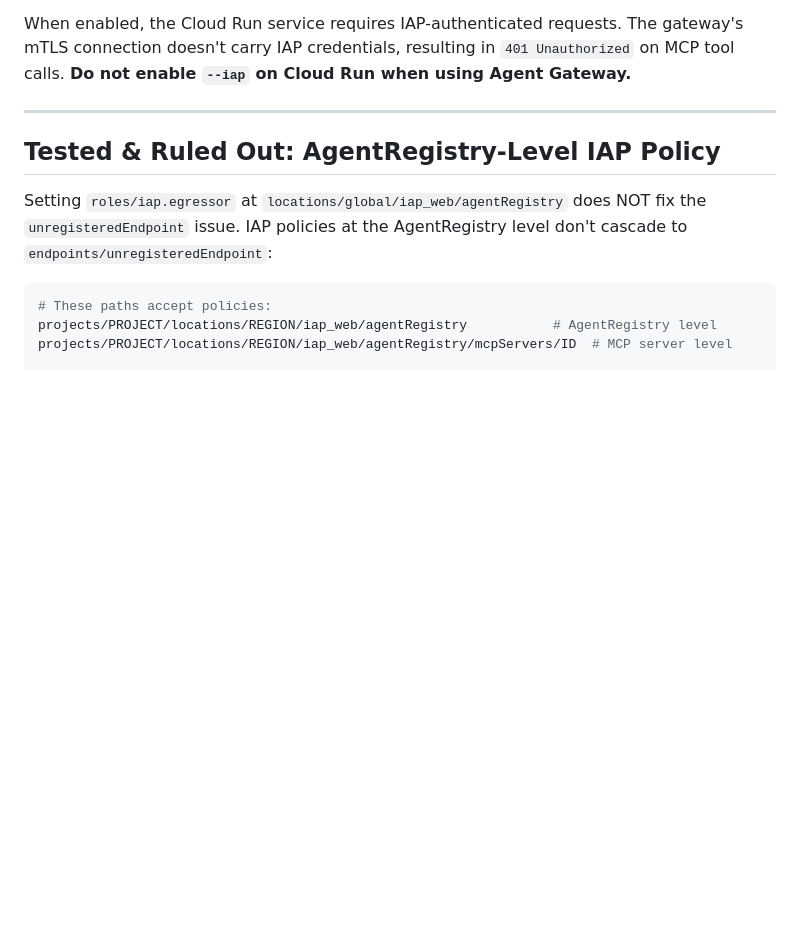
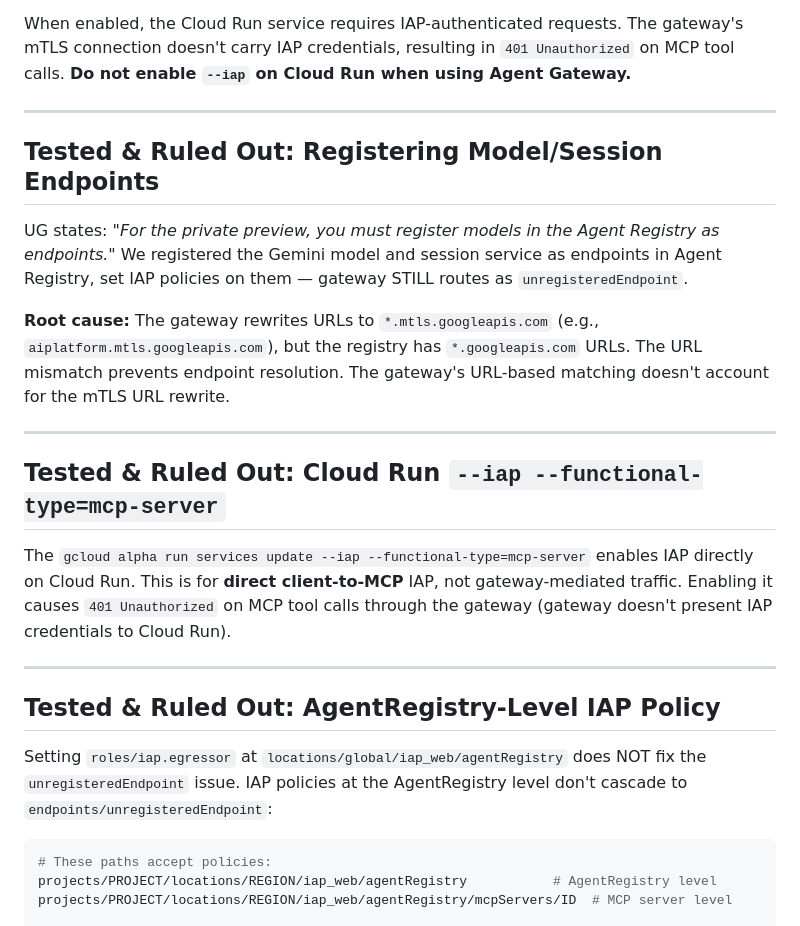
Before and after one commit to carlosmscabral/ge-agentplatform-demos, a Markdown page: governance-demo/GAPS.md, the part around the change. Rendered like a GitHub page; blank space fills up the shorter version.

Commit message:
docs(governance-demo): document endpoint registration + mTLS URL mismatch
Tested registering Gemini model and session service as endpoints in Agent
Registry per UG guidance. Set IAP policies on them. Gateway STILL routes
as unregisteredEndpoint — the mTLS URL rewrite (*.mtls.googleapis.com)
doesn't match the registered URLs (*.googleapis.com).

Co-Authored-By: Claude Opus 4.6 (1M context) <noreply@anthropic.com>

```diff
--- a/governance-demo/GAPS.md
+++ b/governance-demo/GAPS.md
@@ -199,6 +199,20 @@ When enabled, the Cloud Run service requires IAP-authenticated requests. The gat
 
 ---
 
+## Tested & Ruled Out: Registering Model/Session Endpoints
+
+UG states: *"For the private preview, you must register models in the Agent Registry as endpoints."* We registered the Gemini model and session service as endpoints in Agent Registry, set IAP policies on them — gateway STILL routes as `unregisteredEndpoint`.
+
+**Root cause:** The gateway rewrites URLs to `*.mtls.googleapis.com` (e.g., `aiplatform.mtls.googleapis.com`), but the registry has `*.googleapis.com` URLs. The URL mismatch prevents endpoint resolution. The gateway's URL-based matching doesn't account for the mTLS URL rewrite.
+
+---
+
+## Tested & Ruled Out: Cloud Run `--iap --functional-type=mcp-server`
+
+The `gcloud alpha run services update --iap --functional-type=mcp-server` enables IAP directly on Cloud Run. This is for **direct client-to-MCP** IAP, not gateway-mediated traffic. Enabling it causes `401 Unauthorized` on MCP tool calls through the gateway (gateway doesn't present IAP credentials to Cloud Run).
+
+---
+
 ## Tested & Ruled Out: AgentRegistry-Level IAP Policy
 
 Setting `roles/iap.egressor` at `locations/global/iap_web/agentRegistry` does NOT fix the `unregisteredEndpoint` issue. IAP policies at the AgentRegistry level don't cascade to `endpoints/unregisteredEndpoint`:
```
